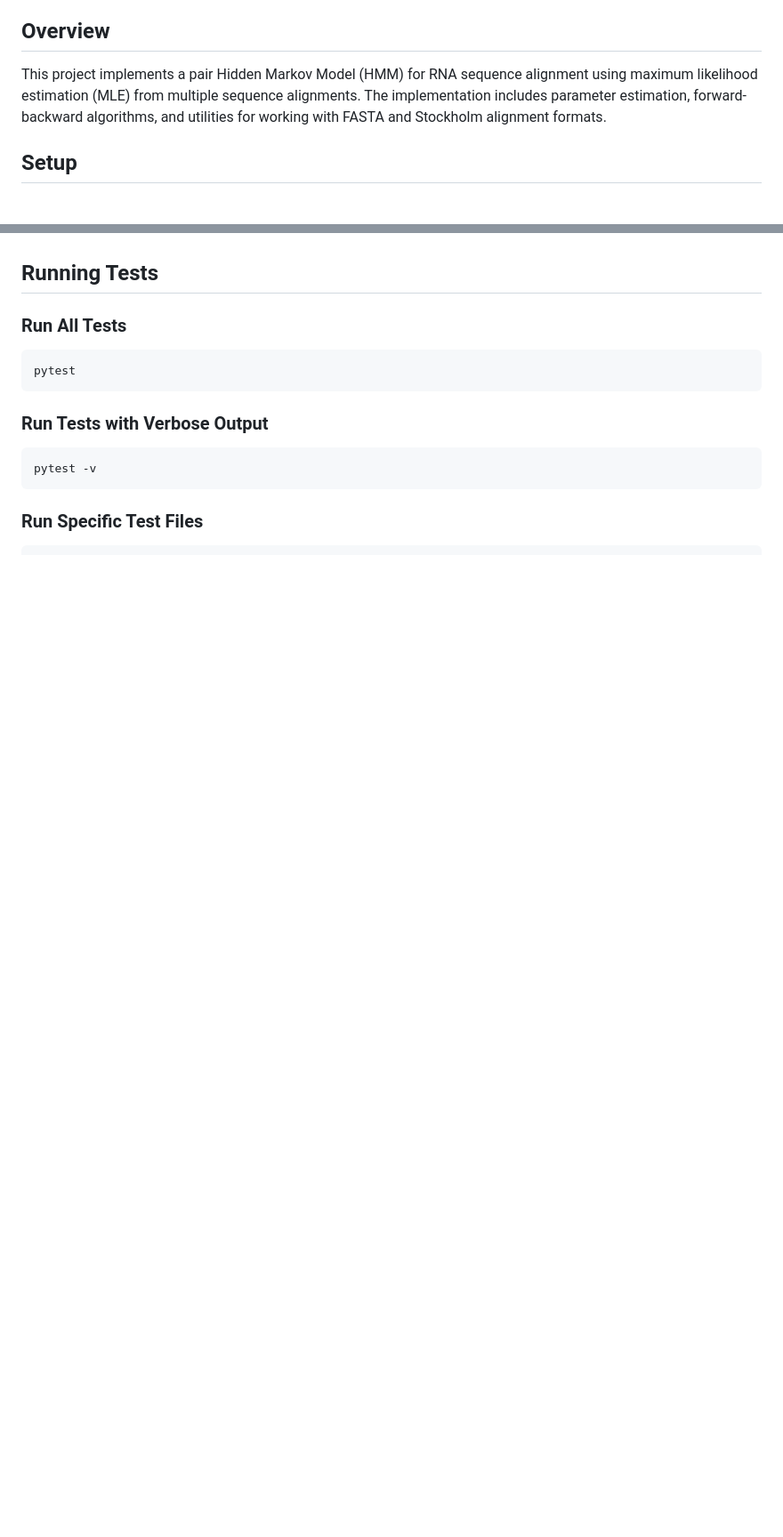
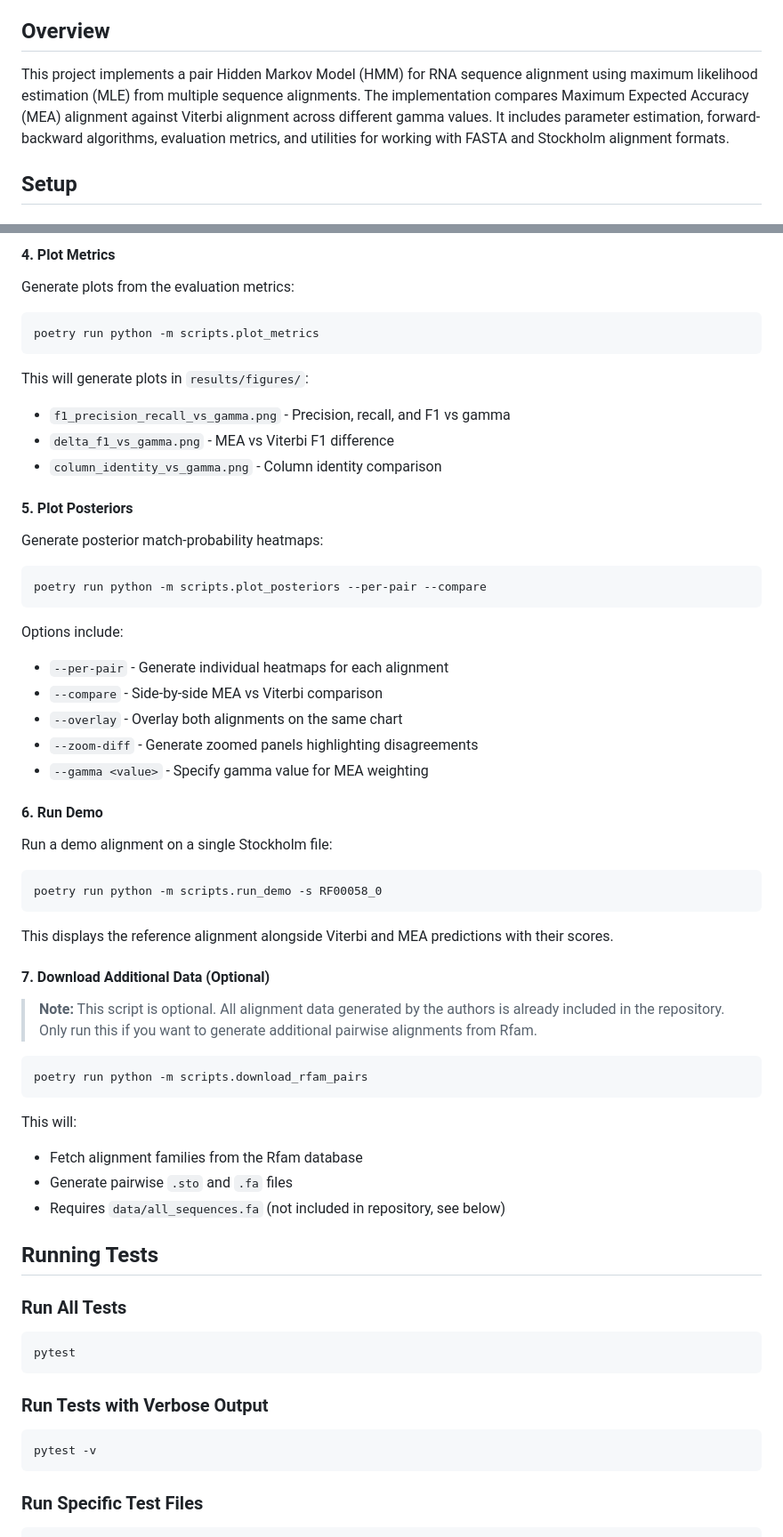
Before and after one commit to joucebox/cs4775-final-project, a Markdown page: README.md, 2 parts joined by grey strips. Shown: that part at 89% size. Drawn GitHub-style; blank space fills up the shorter version.

````diff
--- a/README.md
+++ b/README.md
@@ -4,7 +4,7 @@ CS4775 Final Project: A Maximum Expected Accuracy Approach to Pairwise Alignment
 
 ## Overview
 
-This project implements a pair Hidden Markov Model (HMM) for RNA sequence alignment using maximum likelihood estimation (MLE) from multiple sequence alignments. The implementation includes parameter estimation, forward-backward algorithms, and utilities for working with FASTA and Stockholm alignment formats.
+This project implements a pair Hidden Markov Model (HMM) for RNA sequence alignment using maximum likelihood estimation (MLE) from multiple sequence alignments. The implementation compares Maximum Expected Accuracy (MEA) alignment against Viterbi alignment across different gamma values. It includes parameter estimation, forward-backward algorithms, evaluation metrics, and utilities for working with FASTA and Stockholm alignment formats.
 
 ## Setup
 
@@ -104,3 +113,56 @@ The output YAML file contains:
+#### 4. Plot Metrics
+
+Generate plots from the evaluation metrics:
+
+```bash
+poetry run python -m scripts.plot_metrics
+```
+
+This will generate plots in `results/figures/`:
+
+- `f1_precision_recall_vs_gamma.png` - Precision, recall, and F1 vs gamma
+- `delta_f1_vs_gamma.png` - MEA vs Viterbi F1 difference
+- `column_identity_vs_gamma.png` - Column identity comparison
+
+#### 5. Plot Posteriors
+
+Generate posterior match-probability heatmaps:
+
+```bash
+poetry run python -m scripts.plot_posteriors --per-pair --compare
+```
+
+Options include:
+
+- `--per-pair` - Generate individual heatmaps for each alignment
+- `--compare` - Side-by-side MEA vs Viterbi comparison
+- `--overlay` - Overlay both alignments on the same chart
+- `--zoom-diff` - Generate zoomed panels highlighting disagreements
+- `--gamma <value>` - Specify gamma value for MEA weighting
+
+#### 6. Run Demo
+
+Run a demo alignment on a single Stockholm file:
+
+```bash
+poetry run python -m scripts.run_demo -s RF00058_0
+```
+
+This displays the reference alignment alongside Viterbi and MEA predictions with their scores.
+
+#### 7. Download Additional Data (Optional)
+
+> **Note:** This script is optional. All alignment data generated by the authors is already included in the repository. Only run this if you want to generate additional pairwise alignments from Rfam.
+
+```bash
+poetry run python -m scripts.download_rfam_pairs
+```
+
+This will:
+
+- Fetch alignment families from the Rfam database
+- Generate pairwise `.sto` and `.fa` files
+- Requires `data/all_sequences.fa` (not included in repository, see below)
 
 ## Running Tests
 
````
Also changed, not shown: other parts of README.md (+40 -22 lines).
